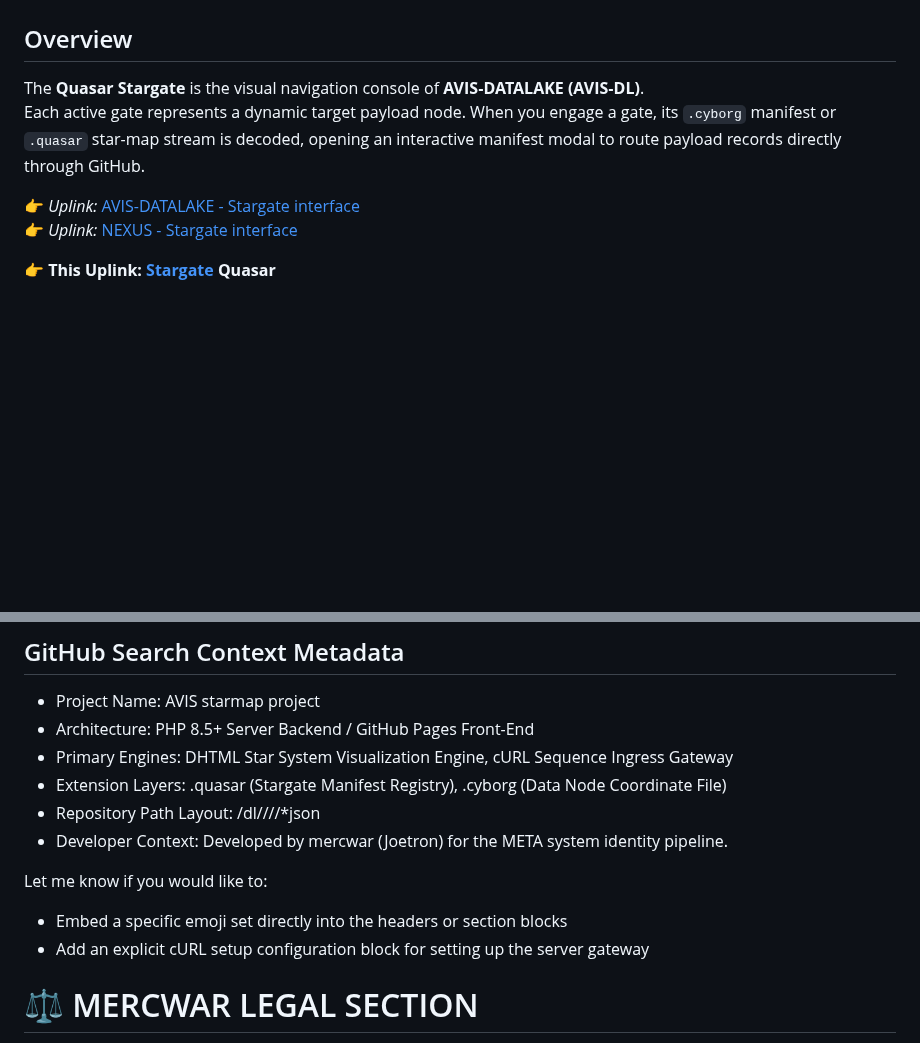
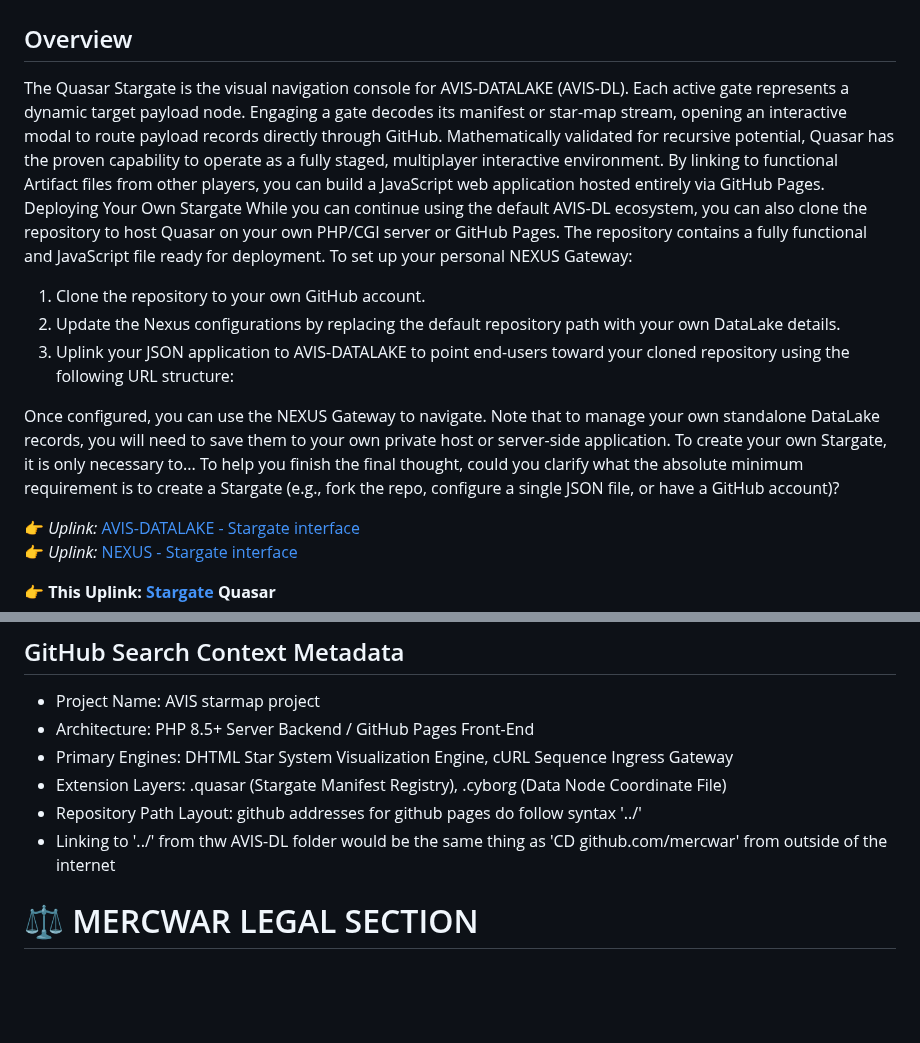
Before and after one commit to mercwar/Quasar, a Markdown page: README.md, 2 parts joined by grey strips. Drawn GitHub-style; blank space fills up the shorter version.

```diff
--- a/README.md
+++ b/README.md
@@ -11,8 +11,21 @@
 
 ## Overview
 
-The **Quasar Stargate** is the visual navigation console of **AVIS‑DATALAKE (AVIS‑DL)**.
-Each active gate represents a dynamic target payload node. When you engage a gate, its `.cyborg` manifest or `.quasar` star-map stream is decoded, opening an interactive manifest modal to route payload records directly through GitHub.
+The Quasar Stargate is the visual navigation console for AVIS‑DATALAKE (AVIS‑DL). Each active gate represents a dynamic target payload node. Engaging a gate decodes its  manifest or  star-map stream, opening an interactive modal to route payload records directly through GitHub.
+Mathematically validated for recursive potential, Quasar has the proven capability to operate as a fully staged, multiplayer interactive environment. By linking to functional Artifact files from other players, you can build a JavaScript web application hosted entirely via GitHub Pages.
+Deploying Your Own Stargate
+While you can continue using the default AVIS-DL ecosystem, you can also clone the repository to host Quasar on your own PHP/CGI server or GitHub Pages. The repository contains a fully functional  and JavaScript file ready for deployment.
+To set up your personal NEXUS Gateway:
+
+1. Clone the repository to your own GitHub account.
+2. Update the Nexus configurations by replacing the default  repository path with your own DataLake details.
+3. Uplink your JSON application to AVIS-DATALAKE to point end-users toward your cloned repository using the following URL structure:
+
+Once configured, you can use the NEXUS Gateway to navigate. Note that to manage your own standalone DataLake records, you will need to save them to your own private host or server-side application.
+To create your own Stargate, it is only necessary to...
+To help you finish the final thought, could you clarify what the absolute minimum requirement is to create a Stargate (e.g., fork the repo, configure a single JSON file, or have a GitHub account)?
+
+
 
 👉 *Uplink:* [AVIS-DATALAKE - Stargate interface](https://cron.iblogger.org/AVIS-DATALAKE)
 👉 *Uplink:* [NEXUS - Stargate interface](https://cron.iblogger.org/NEXUS)
@@ -72,15 +85,8 @@ https://mercwar.github.io/Quasar/index.html?quasar=<repo/dir/year/month/day/file
 * Architecture: PHP 8.5+ Server Backend / GitHub Pages Front-End
 * Primary Engines: DHTML Star System Visualization Engine, cURL Sequence Ingress Gateway
 * Extension Layers: .quasar (Stargate Manifest Registry), .cyborg (Data Node Coordinate File)
-* Repository Path Layout: /dl/<year>/<month>/<day>/*json
-* Developer Context: Developed by mercwar (Joetron) for the META system identity pipeline.
-
-Let me know if you would like to:
-
-* Embed a specific emoji set directly into the headers or section blocks
-* Add an explicit cURL setup configuration block for setting up the server gateway
-
-
+* Repository Path Layout: github addresses for github pages do follow syntax '../'
+* Linking to '../' from thw AVIS-DL folder would be the same thing as 'CD github.com/mercwar' from outside of the internet
 
 # ⚖️ MERCWAR LEGAL SECTION
 
```
